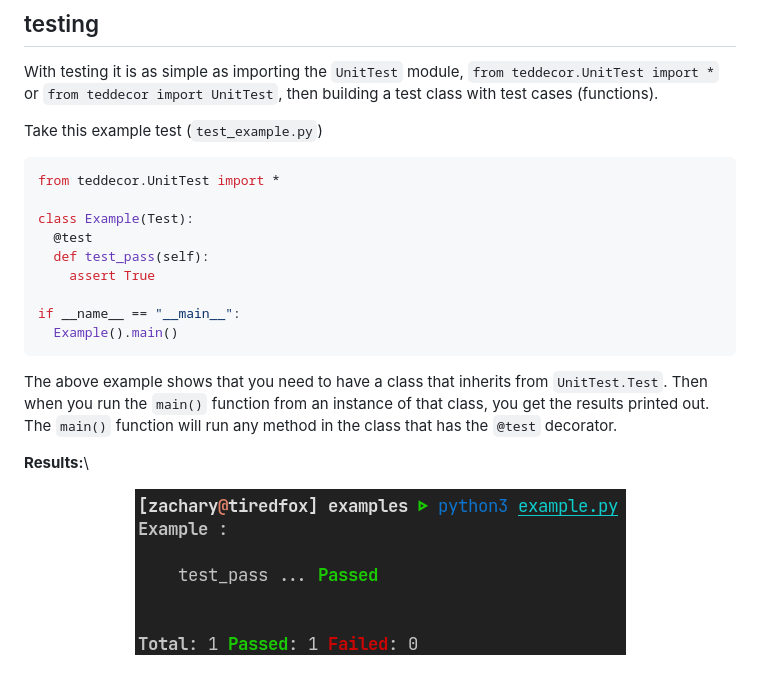
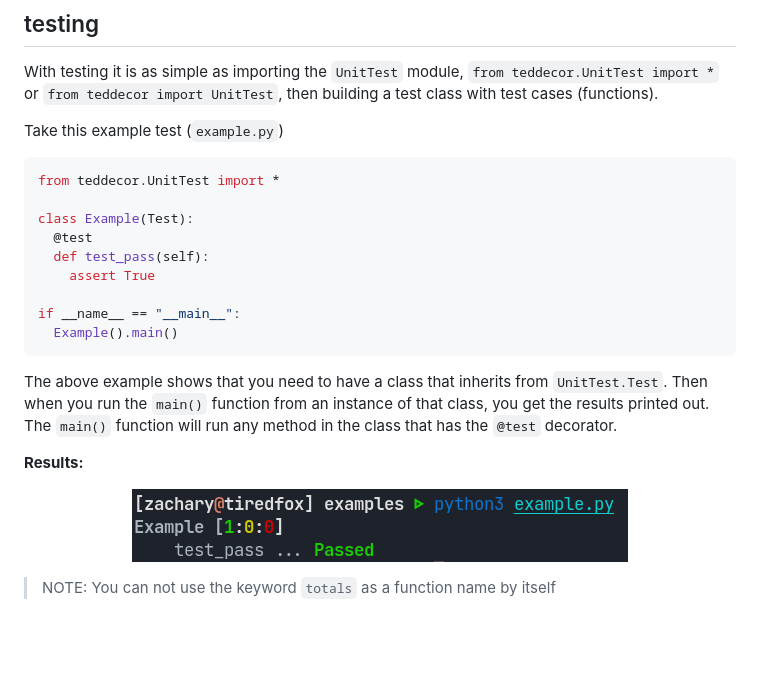
Before and after one commit to Tired-Fox/TEDDecor, a Markdown page: README.md, the part around the change. Drawn GitHub-style; pictures changed too: images/example_test.png; blank space fills up the shorter version.

````diff
--- a/README.md
+++ b/README.md
@@ -5,7 +5,7 @@ This is a easy to use library with testing, documentation, and docstring example
 
 With testing it is as simple as importing the `UnitTest` module, `from teddecor.UnitTest import *` or `from teddecor import UnitTest`, then building a test class with test cases (functions).
 
-Take this example test (`test_example.py`)
+Take this example test (`example.py`)
 
 ```python
 from teddecor.UnitTest import *
@@ -22,7 +22,11 @@ if __name__ == "__main__":
 The above example shows that you need to have a class that inherits from `UnitTest.Test`. Then when you run the `main()` function from an instance of that class,
 you get the results printed out. The `main()` function will run any method in the class that has the `@test` decorator.
 
-**Results:**\
+**Results:**
+
 <p align="center">
   <img src="images/example_test.png" alt="Example Test Results">
 </p>
+
+> NOTE:
+> You can not use the keyword `totals` as a function name by itself
````
Also changed, not shown: 5 other files.
